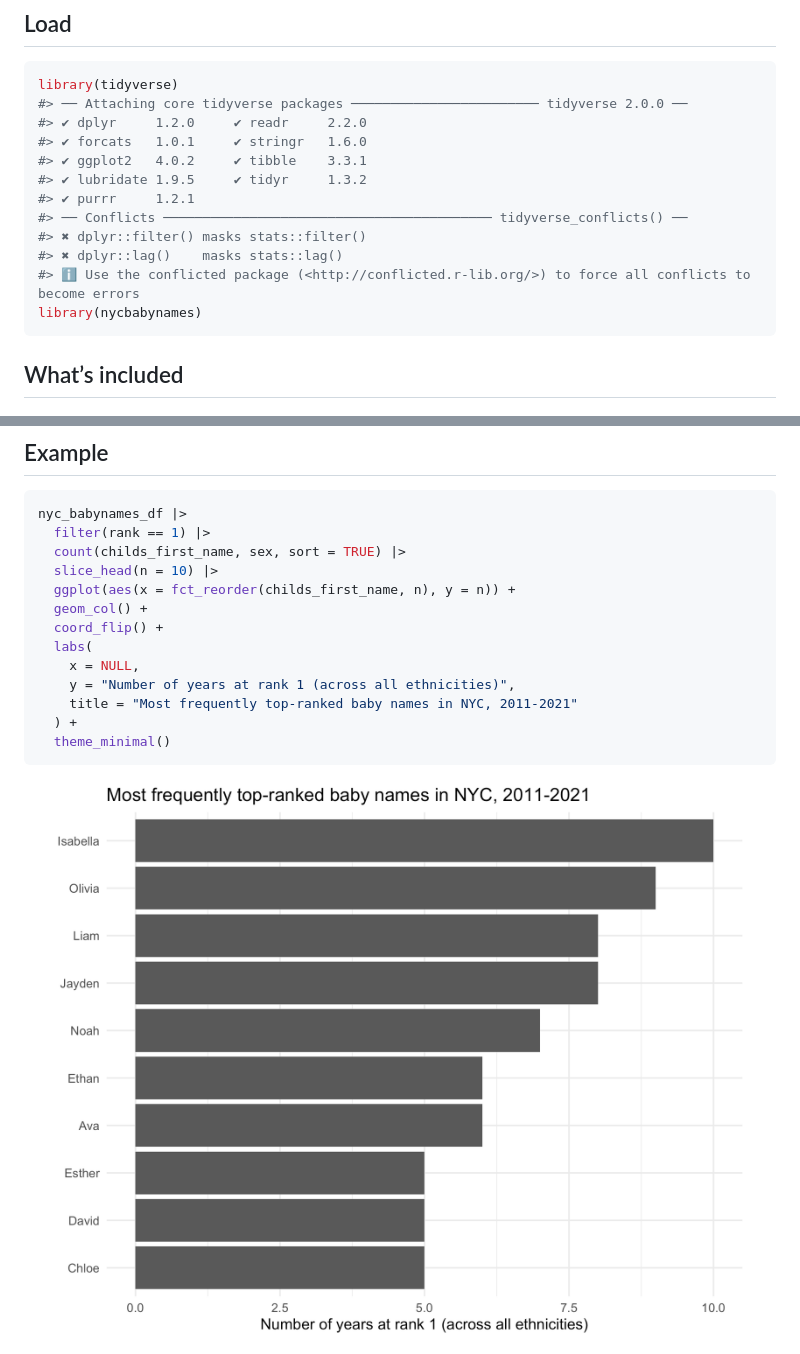
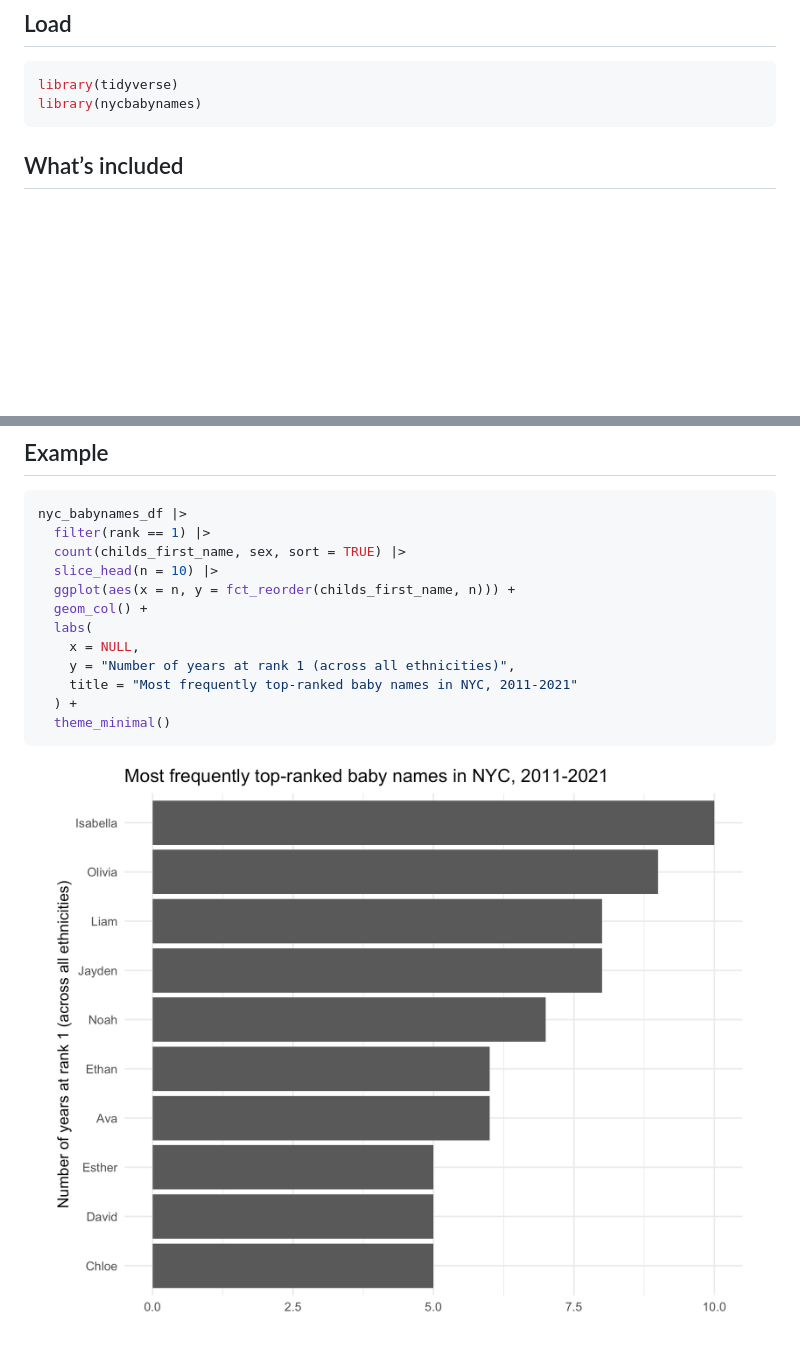
Before and after one commit to kjhealy/nycbabynames, a Markdown page: README.md, 2 parts joined by grey strips. GitHub-like rendering; pictures changed too: man/figures/README-example-plot-1.png; blank space fills up the shorter version.

Commit message:
Tweak figure

````diff
--- a/README.md
+++ b/README.md
@@ -23,16 +23,6 @@ remotes::install_github("kjhealy/nycbabynames")
 
 ``` r
 library(tidyverse)
-#> ── Attaching core tidyverse packages ──────────────────────── tidyverse 2.0.0 ──
-#> ✔ dplyr     1.2.0     ✔ readr     2.2.0
-#> ✔ forcats   1.0.1     ✔ stringr   1.6.0
-#> ✔ ggplot2   4.0.2     ✔ tibble    3.3.1
-#> ✔ lubridate 1.9.5     ✔ tidyr     1.3.2
-#> ✔ purrr     1.2.1
-#> ── Conflicts ────────────────────────────────────────── tidyverse_conflicts() ──
-#> ✖ dplyr::filter() masks stats::filter()
-#> ✖ dplyr::lag()    masks stats::lag()
-#> ℹ Use the conflicted package (<http://conflicted.r-lib.org/>) to force all conflicts to become errors
 library(nycbabynames)
 ```
 
@@ -67,9 +57,8 @@ nyc_babynames_df |>
   filter(rank == 1) |>
   count(childs_first_name, sex, sort = TRUE) |>
   slice_head(n = 10) |>
-  ggplot(aes(x = fct_reorder(childs_first_name, n), y = n)) +
+  ggplot(aes(x = n, y = fct_reorder(childs_first_name, n))) +
   geom_col() +
-  coord_flip() +
   labs(
     x = NULL,
     y = "Number of years at rank 1 (across all ethnicities)",
````
Also changed, not shown: 1 other file.
